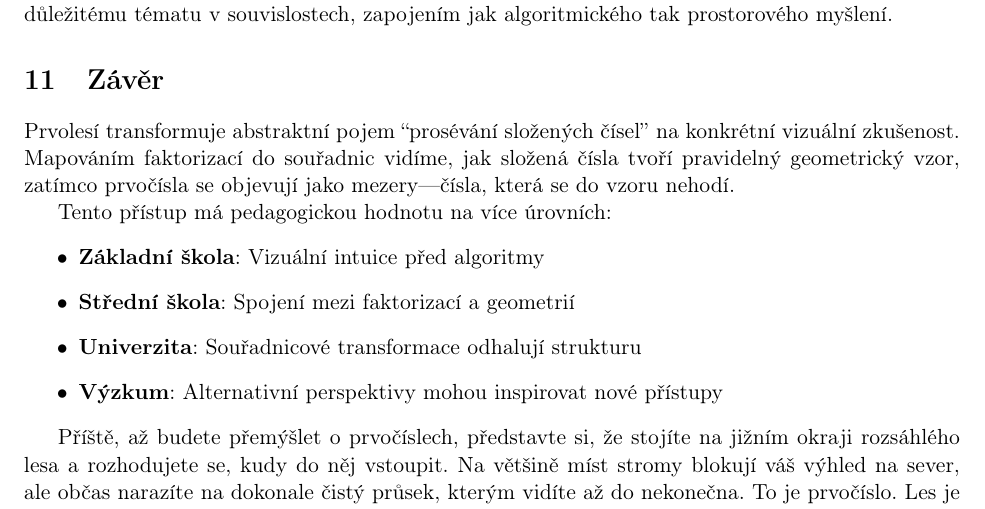
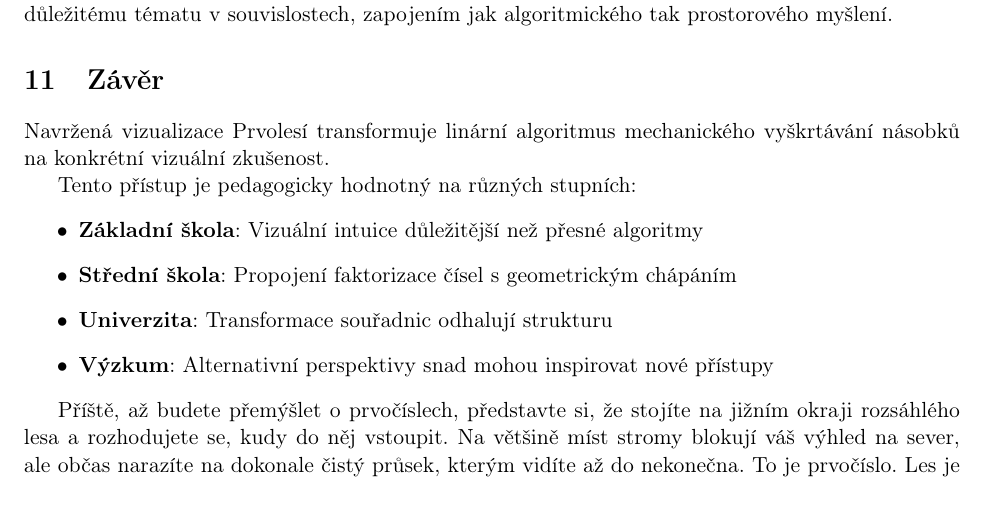
Before and after one commit to popojan/orbit, a LaTeX paper (docs/papers/primal-forest-paper-cs.tex): part of page 10 of 14, cut so that both start at the same text. Compiled offline with pdfLaTeX.

Commit message:
refine(primal-forest-cs): stručnější závěr, appendix na nové stránce
Změny v závěru:
- 'Navržená vizualizace Prvolesí transformuje linární algoritmus
  mechanického vyškrtávání násobků' - stručnější, neopakuje se
- 'pedagogicky hodnotný na různých stupních' místo 'na více úrovních'
- Základní škola: 'důležitější než přesné algoritmy'
- Střední škola: 'Propojení faktorizace s geometrickým chápáním'
- Výzkum: 'snad mohou' (mírnější formulace)

Appendix:
- Přidán \clearpage před \appendix - začíná na nové stránce

```diff
--- a/docs/papers/primal-forest-paper-cs.tex
+++ b/docs/papers/primal-forest-paper-cs.tex
@@ -349,14 +349,14 @@ Cílem není přidat další téma do již přeplněného učebního plánu. Cí
 
 \section{Závěr}
 
-Prvolesí transformuje abstraktní pojem ``prosévání složených čísel'' na konkrétní vizuální zkušenost. Mapováním faktorizací do souřadnic vidíme, jak složená čísla tvoří pravidelný geometrický vzor, zatímco prvočísla se objevují jako mezery---čísla, která se do vzoru nehodí.
+Navržená vizualizace Prvolesí transformuje linární algoritmus mechanického vyškrtávání násobků na konkrétní vizuální zkušenost.
 
-Tento přístup má pedagogickou hodnotu na více úrovních:
+Tento přístup je pedagogicky hodnotný na různých stupních:
 \begin{itemize}
-\item \textbf{Základní škola}: Vizuální intuice před algoritmy
-\item \textbf{Střední škola}: Spojení mezi faktorizací a geometrií
-\item \textbf{Univerzita}: Souřadnicové transformace odhalují strukturu
-\item \textbf{Výzkum}: Alternativní perspektivy mohou inspirovat nové přístupy
+\item \textbf{Základní škola}: Vizuální intuice důležitější než přesné algoritmy
+\item \textbf{Střední škola}: Propojení faktorizace čísel s geometrickým chápáním
+\item \textbf{Univerzita}: Transformace souřadnic odhalují strukturu
+\item \textbf{Výzkum}: Alternativní perspektivy snad mohou inspirovat nové přístupy
 \end{itemize}
 
 Příště, až budete přemýšlet o prvočíslech, představte si, že stojíte na jižním okraji rozsáhlého lesa a rozhodujete se, kudy do něj vstoupit. Na většině míst stromy blokují váš výhled na sever, ale občas narazíte na dokonale čistý průsek, kterým vidíte až do nekonečna. To je prvočíslo. Les je pravidelný, ale průhledy jsou tajemné.
```
Also changed, not shown: docs/papers/primal-forest-paper-cs.tex (1 more changed lines).
